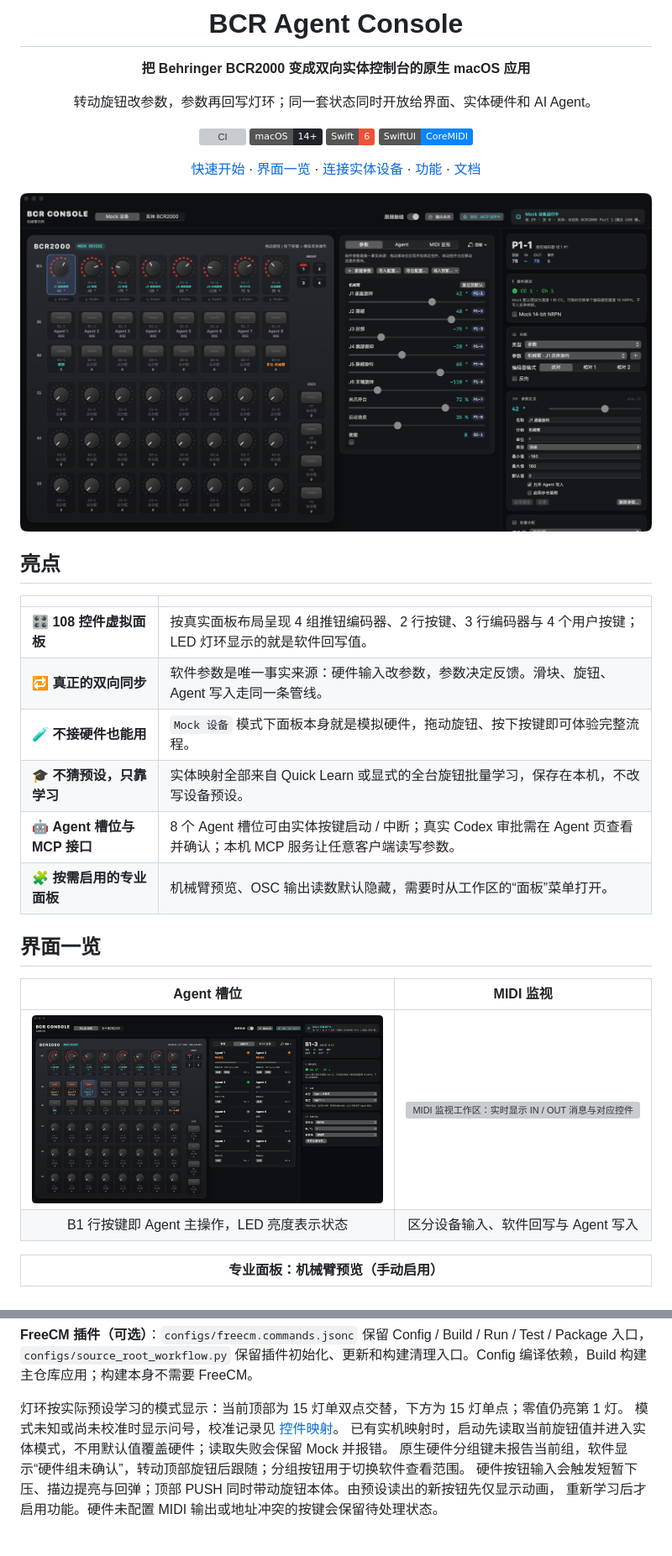
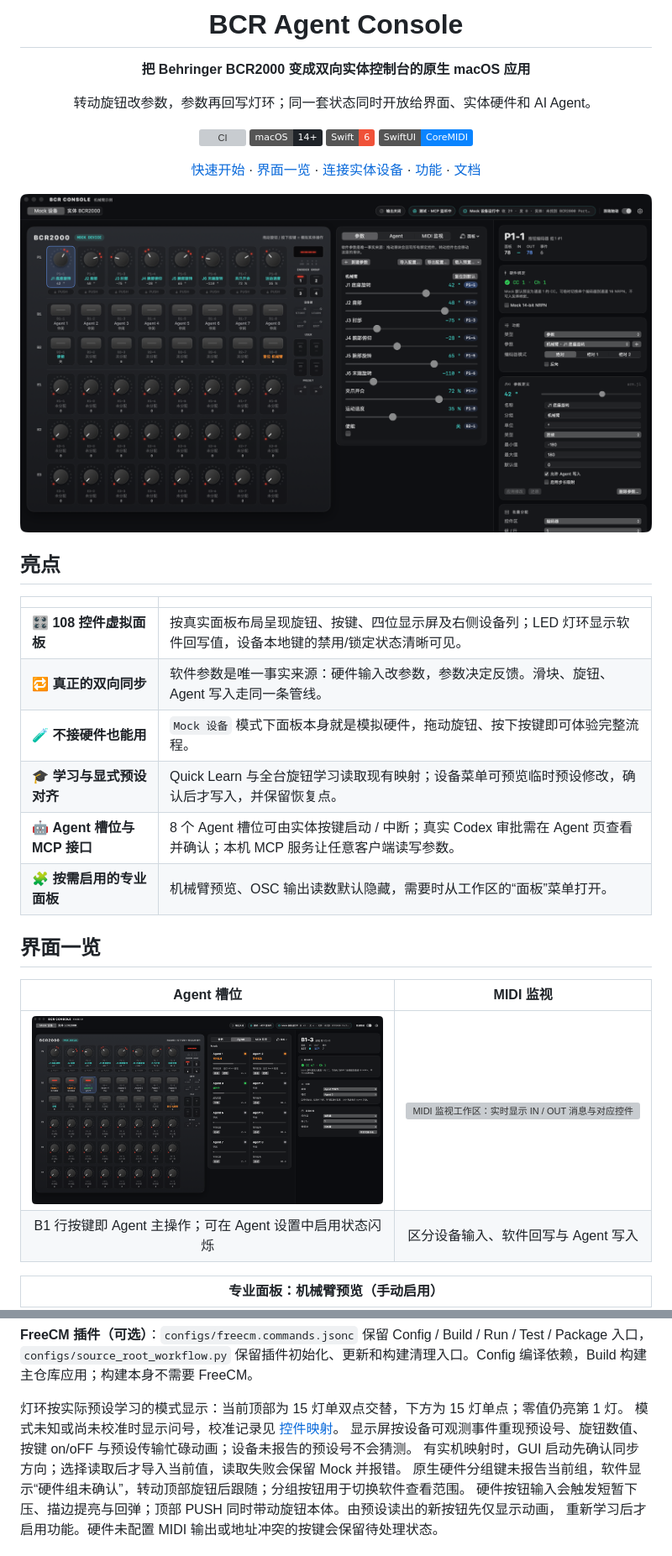
Before and after one commit to NorthBoundWisdom/BCR2000Dev, a Markdown page: README.md, 2 parts joined by grey strips. Shown at 84% size. GitHub-like rendering; pictures changed too: docs/images/console-overview.png, docs/images/workspace-agents.png; badges without logos; grey boxes are pictures that could not be loaded.

```diff
--- a/README.md
+++ b/README.md
@@ -23,10 +23,10 @@
 
 | | |
 | --- | --- |
-| 🎛️ **108 控件虚拟面板** | 按真实面板布局呈现 4 组推钮编码器、2 行按键、3 行编码器与 4 个用户按键；LED 灯环显示的就是软件回写值。 |
+| 🎛️ **108 控件虚拟面板** | 按真实面板布局呈现旋钮、按键、四位显示屏及右侧设备列；LED 灯环显示软件回写值，设备本地键的禁用/锁定状态清晰可见。 |
 | 🔁 **真正的双向同步** | 软件参数是唯一事实来源：硬件输入改参数，参数决定反馈。滑块、旋钮、Agent 写入走同一条管线。 |
 | 🧪 **不接硬件也能用** | `Mock 设备` 模式下面板本身就是模拟硬件，拖动旋钮、按下按键即可体验完整流程。 |
-| 🎓 **不猜预设，只靠学习** | 实体映射全部来自 Quick Learn 或显式的全台旋钮批量学习，保存在本机，不改写设备预设。 |
+| 🎓 **学习与显式预设对齐** | Quick Learn 与全台旋钮学习读取现有映射；设备菜单可预览临时预设修改，确认后才写入，并保留恢复点。 |
 | 🤖 **Agent 槽位与 MCP 接口** | 8 个 Agent 槽位可由实体按键启动 / 中断；真实 Codex 审批需在 Agent 页查看并确认；本机 MCP 服务让任意客户端读写参数。 |
 | 🧩 **按需启用的专业面板** | 机械臂预览、OSC 输出读数默认隐藏，需要时从工作区的“面板”菜单打开。 |
 
@@ -35,7 +35,7 @@
 | Agent 槽位 | MIDI 监视 |
 | :---: | :---: |
 | <img src="docs/images/workspace-agents.png" alt="Agent 工作区：8 个槽位显示等待批准、运行中与空闲状态"> | <img src="docs/images/workspace-midi-monitor.png" alt="MIDI 监视工作区：实时显示 IN / OUT 消息与对应控件"> |
-| B1 行按键即 Agent 主操作，LED 亮度表示状态 | 区分设备输入、软件回写与 Agent 写入 |
+| B1 行按键即 Agent 主操作；可在 Agent 设置中启用状态闪烁 | 区分设备输入、软件回写与 Agent 写入 |
 
 | 专业面板：机械臂预览（手动启用） |
 | :---: |
@@ -249,7 +265,8 @@ Apple 开发者证书与对应授权 / profile 签署——自用可用付费账
 
 灯环按实际预设学习的模式显示：当前顶部为 15 灯单双点交替，下方为 15 灯单点；零值仍亮第 1 灯。
 模式未知或尚未校准时显示问号，校准记录见 [控件映射](docs/CONTROL_MAP.md)。
-已有实机映射时，启动先读取当前旋钮值并进入实体模式，不用默认值覆盖硬件；读取失败会保留 Mock 并报错。
+显示屏按设备可观测事件重现预设号、旋钮数值、按键 on/oFF 与预设传输忙碌动画；设备未报告的预设号不会猜测。
+有实机映射时，GUI 启动先确认同步方向；选择读取后才导入当前值，读取失败会保留 Mock 并报错。
 原生硬件分组键未报告当前组，软件显示“硬件组未确认”，转动顶部旋钮后跟随；分组按钮用于切换软件查看范围。
 硬件按钮输入会触发短暂下压、描边提亮与回弹；顶部 PUSH 同时带动旋钮本体。由预设读出的新按钮先仅显示动画，
 重新学习后才启用功能。硬件未配置 MIDI 输出或地址冲突的按键会保留待处理状态。
```
Also changed, not shown: other parts of README.md (+19 -3 lines), PLAN.md (+13 -3 lines), docs/UI_ACCEPTANCE.md (+2 -1 lines), docs/images/connection-confirmation.png (added), docs/images/preset-alignment.png (added), docs/images/workspace-arm-preview.png, 3 other files.
